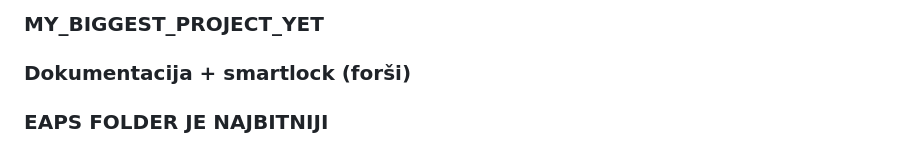
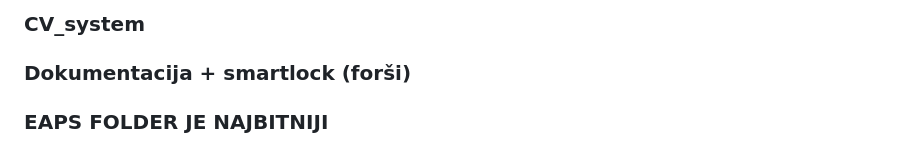
Before and after one commit to AntonioLabinjan/CV_system, a Markdown page: README.md, the part around the change. GitHub-like rendering.

```diff
--- a/README.md
+++ b/README.md
@@ -1,4 +1,4 @@
-### MY_BIGGEST_PROJECT_YET
+### CV_system
 ### Dokumentacija + smartlock (forši)
 
 
```
